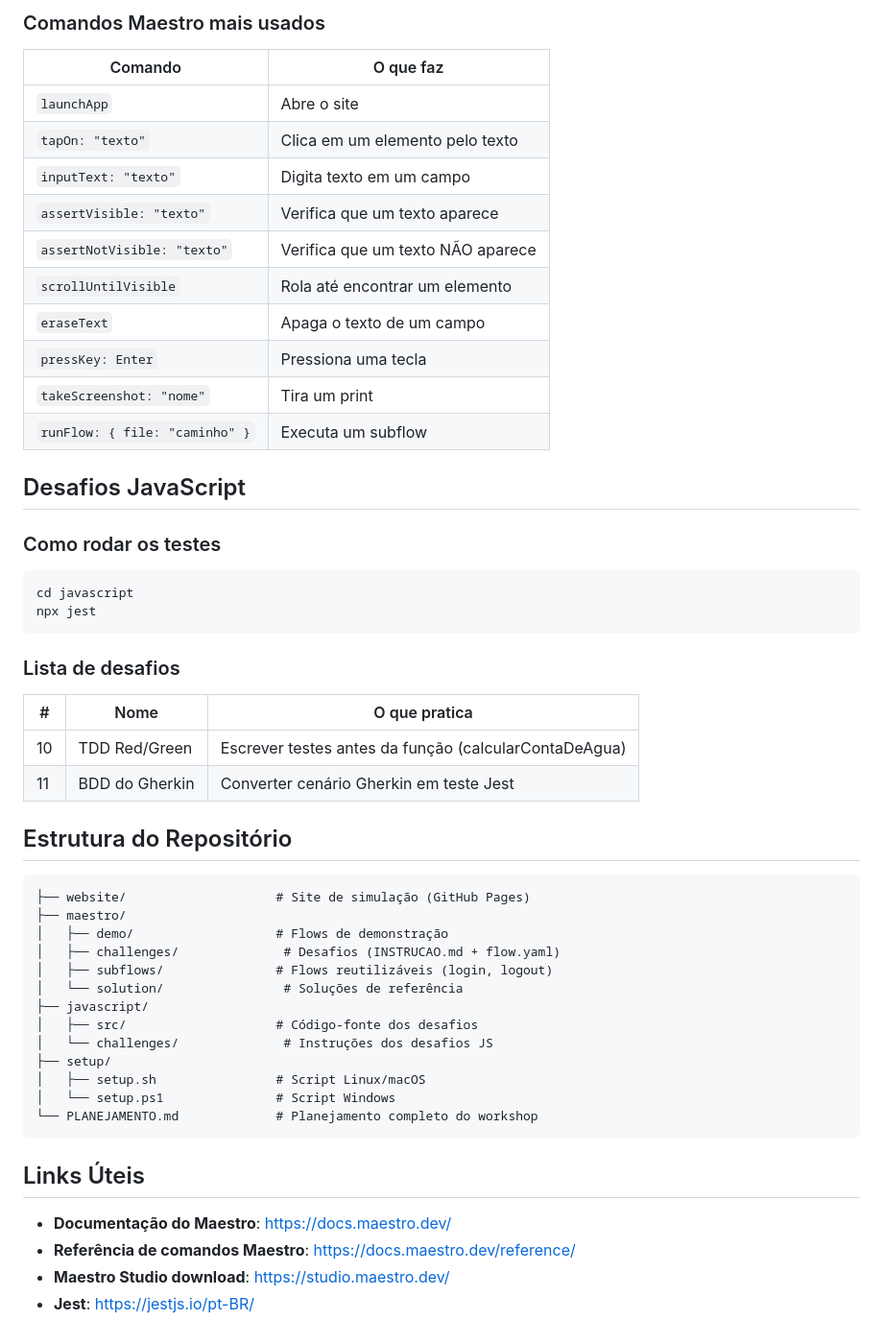
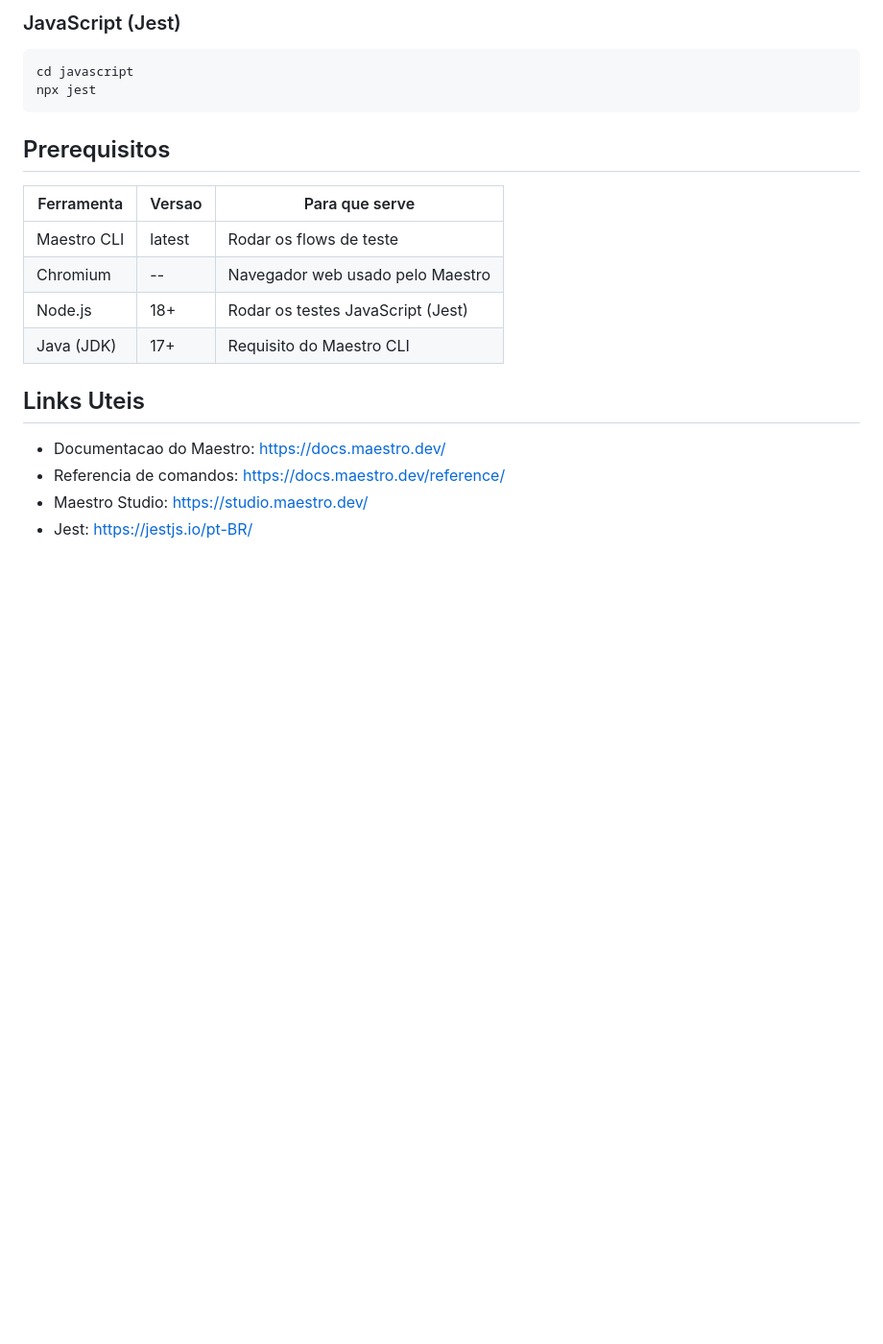
Before and after one commit to Petri-Globals/semae-presentation, a Markdown page: README.md, the part around one of its changes. Shown at 96% size. GitHub-like rendering; blank space fills up the shorter version.

````diff
--- a/README.md
+++ b/README.md
@@ -88,55 +85,22 @@ maestro test maestro/challenges/01-primeiros-passos/flow.yaml
-### Comandos Maestro mais usados
-
-| Comando | O que faz |
-|---------|-----------|
-| `launchApp` | Abre o site |
-| `tapOn: "texto"` | Clica em um elemento pelo texto |
-| `inputText: "texto"` | Digita texto em um campo |
-| `assertVisible: "texto"` | Verifica que um texto aparece |
-| `assertNotVisible: "texto"` | Verifica que um texto NÃO aparece |
-| `scrollUntilVisible` | Rola até encontrar um elemento |
-| `eraseText` | Apaga o texto de um campo |
-| `pressKey: Enter` | Pressiona uma tecla |
-| `takeScreenshot: "nome"` | Tira um print |
-| `runFlow: { file: "caminho" }` | Executa um subflow |
-
-## Desafios JavaScript
-
-### Como rodar os testes
+### JavaScript (Jest)
 
 ```bash
 cd javascript
 npx jest
 ```
 
-### Lista de desafios
+## Prerequisitos
 
-| # | Nome | O que pratica |
-|---|------|---------------|
-| 10 | TDD Red/Green | Escrever testes antes da função (calcularContaDeAgua) |
-| 11 | BDD do Gherkin | Converter cenário Gherkin em teste Jest |
+| Ferramenta    | Versao | Para que serve                      |
+|---------------|--------|-------------------------------------|
+| Maestro CLI   | latest | Rodar os flows de teste             |
+| Chromium      | --     | Navegador web usado pelo Maestro    |
+| Node.js       | 18+    | Rodar os testes JavaScript (Jest)   |
+| Java (JDK)    | 17+    | Requisito do Maestro CLI            |
 
-## Estrutura do Repositório
+## Links Uteis
 
-```
-├── website/                    # Site de simulação (GitHub Pages)
-├── maestro/
-│   ├── demo/                   # Flows de demonstração
-│   ├── challenges/              # Desafios (INSTRUCAO.md + flow.yaml)
-│   ├── subflows/               # Flows reutilizáveis (login, logout)
-│   └── solution/                # Soluções de referência
-├── javascript/
-│   ├── src/                    # Código-fonte dos desafios
-│   └── challenges/              # Instruções dos desafios JS
-├── setup/
-│   ├── setup.sh                # Script Linux/macOS
-│   └── setup.ps1               # Script Windows
-└── PLANEJAMENTO.md             # Planejamento completo do workshop
-```
-
-## Links Úteis
-
-- **Documentação do Maestro**: https://docs.maestro.dev/
-- **Referência de comandos Maestro**: https://docs.maestro.dev/reference/
-- **Maestro Studio download**: https://studio.maestro.dev/
-- **Jest**: https://jestjs.io/pt-BR/
+- Documentacao do Maestro: https://docs.maestro.dev/
+- Referencia de comandos: https://docs.maestro.dev/reference/
+- Maestro Studio: https://studio.maestro.dev/
+- Jest: https://jestjs.io/pt-BR/
````
Also changed, not shown: other parts of README.md (+75 -78 lines).
